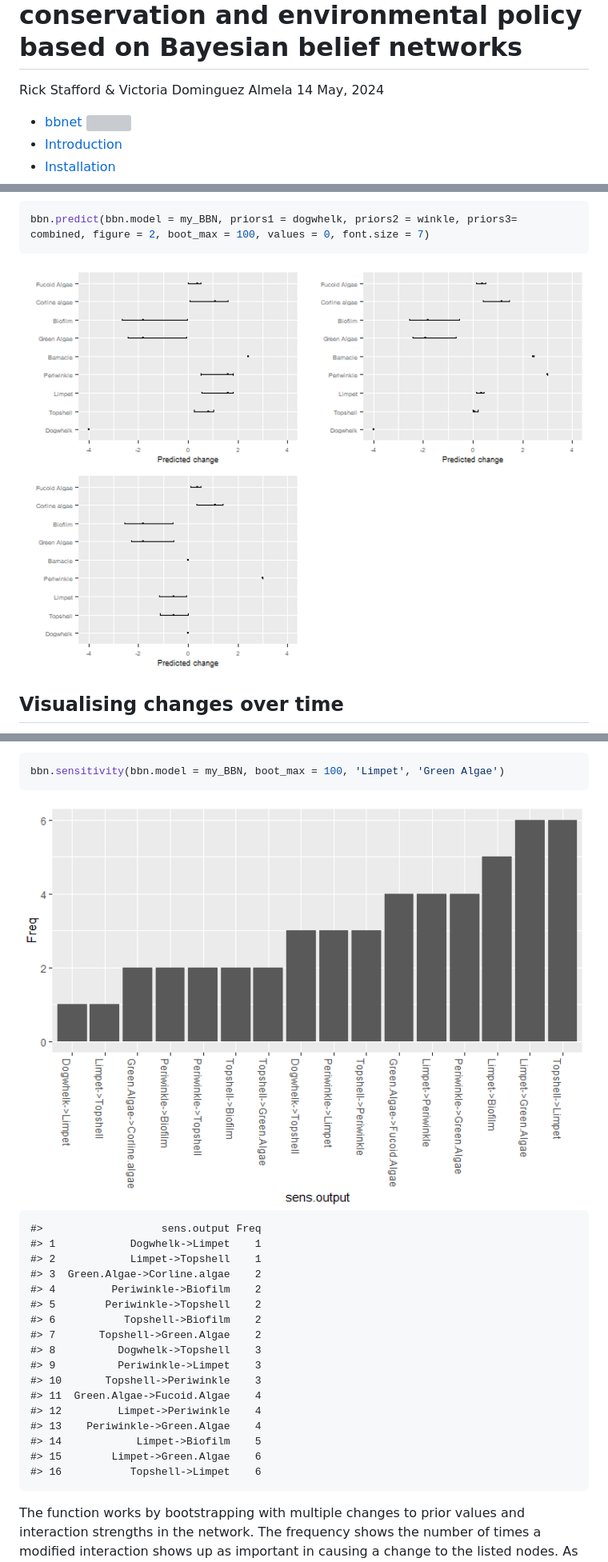
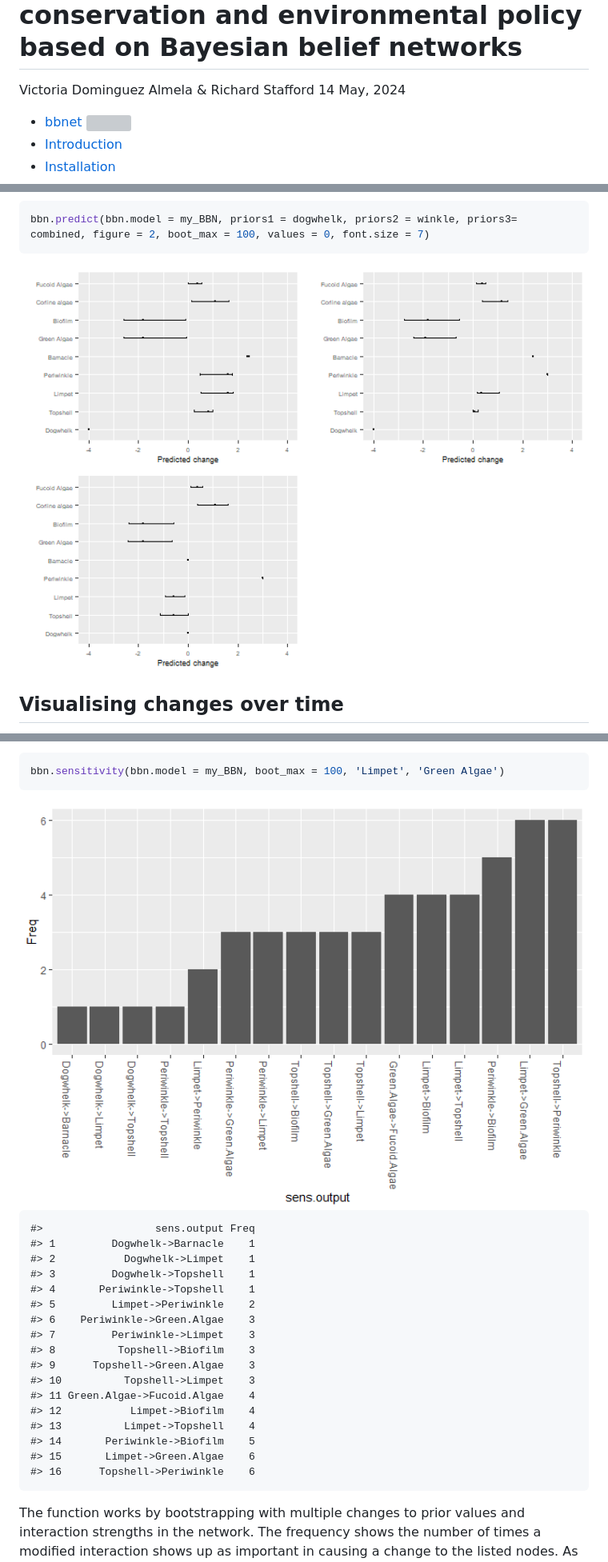
Before and after one commit to vda1r22/bbnet, a Markdown page: README.md, 3 parts joined by grey strips. Shown: that part at 80% size. Rendered like a GitHub page; pictures changed too: man/figures/README-unnamed-chunk-5-1.png, man/figures/README-unnamed-chunk-8-1.png; grey boxes are pictures that could not be loaded.

Commit message:
May 2024

```diff
--- a/README.md
+++ b/README.md
@@ -1,7 +1,7 @@
 BBNet – a package for creating simple predictive models in ecology,
 conservation and environmental policy based on Bayesian belief networks
 ================
-Rick Stafford & Victoria Dominguez Almela
+Victoria Dominguez Almela & Richard Stafford
 14 May, 2024
 
 - [bbnet
@@ -517,23 +517,23 @@ bbn.sensitivity(bbn.model = my_BBN, boot_max = 100, 'Limpet', 'Green Algae')
 
 <img src="man/figures/README-unnamed-chunk-8-1.png" width="100%" />
 
-    #>                   sens.output Freq
-    #> 1            Dogwhelk->Limpet    1
-    #> 2            Limpet->Topshell    1
-    #> 3  Green.Algae->Corline.algae    2
-    #> 4         Periwinkle->Biofilm    2
-    #> 5        Periwinkle->Topshell    2
-    #> 6           Topshell->Biofilm    2
-    #> 7       Topshell->Green.Algae    2
-    #> 8          Dogwhelk->Topshell    3
-    #> 9          Periwinkle->Limpet    3
-    #> 10       Topshell->Periwinkle    3
-    #> 11  Green.Algae->Fucoid.Algae    4
-    #> 12         Limpet->Periwinkle    4
-    #> 13    Periwinkle->Green.Algae    4
-    #> 14            Limpet->Biofilm    5
-    #> 15        Limpet->Green.Algae    6
-    #> 16           Topshell->Limpet    6
+    #>                  sens.output Freq
+    #> 1         Dogwhelk->Barnacle    1
+    #> 2           Dogwhelk->Limpet    1
+    #> 3         Dogwhelk->Topshell    1
+    #> 4       Periwinkle->Topshell    1
+    #> 5         Limpet->Periwinkle    2
+    #> 6    Periwinkle->Green.Algae    3
+    #> 7         Periwinkle->Limpet    3
+    #> 8          Topshell->Biofilm    3
+    #> 9      Topshell->Green.Algae    3
+    #> 10          Topshell->Limpet    3
+    #> 11 Green.Algae->Fucoid.Algae    4
+    #> 12           Limpet->Biofilm    4
+    #> 13          Limpet->Topshell    4
+    #> 14       Periwinkle->Biofilm    5
+    #> 15       Limpet->Green.Algae    6
+    #> 16      Topshell->Periwinkle    6
 
 The function works by bootstrapping with multiple changes to prior
 values and interaction strengths in the network. The frequency shows the
```
Also changed, not shown: man/figures/README-unnamed-chunk-10-3.png, 2 other files.
